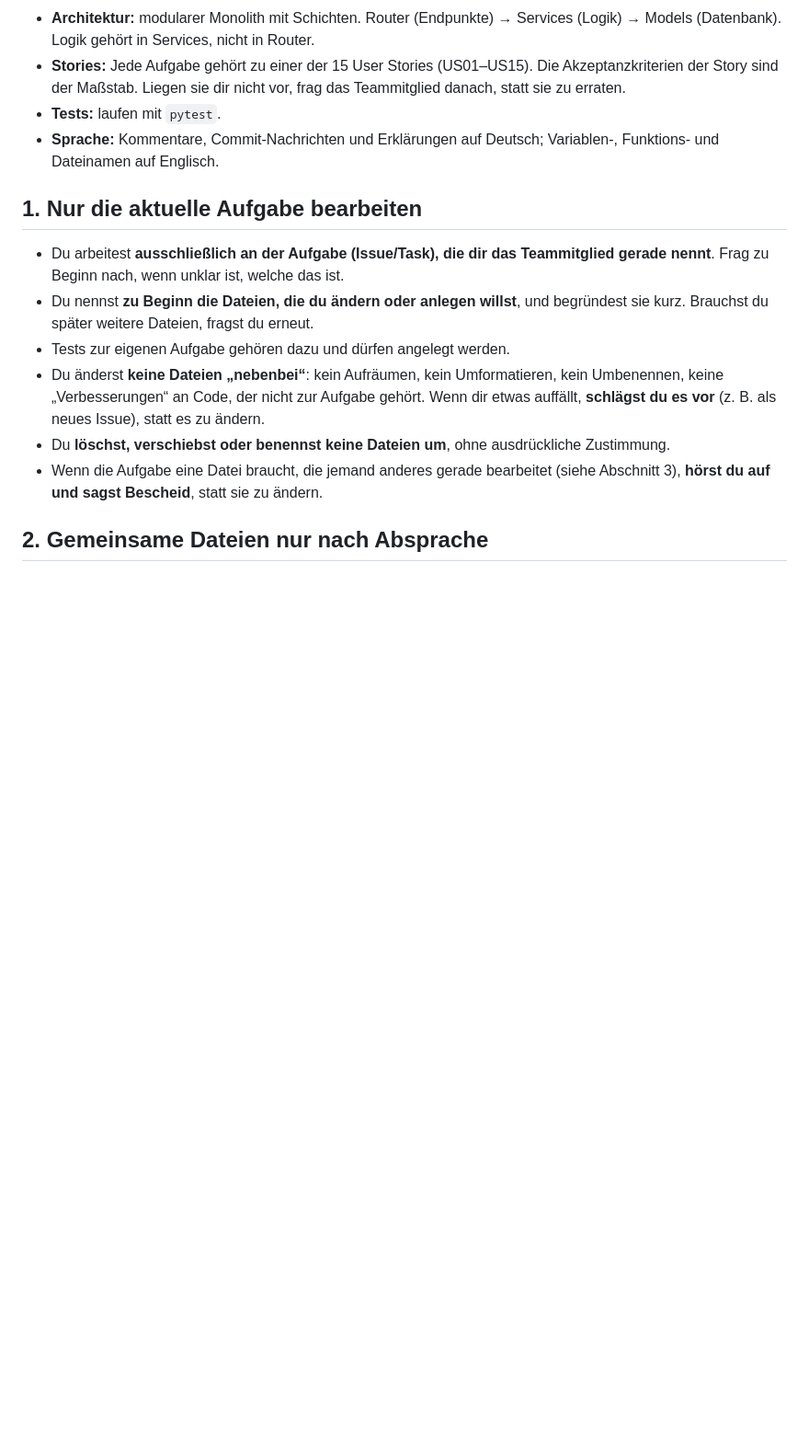
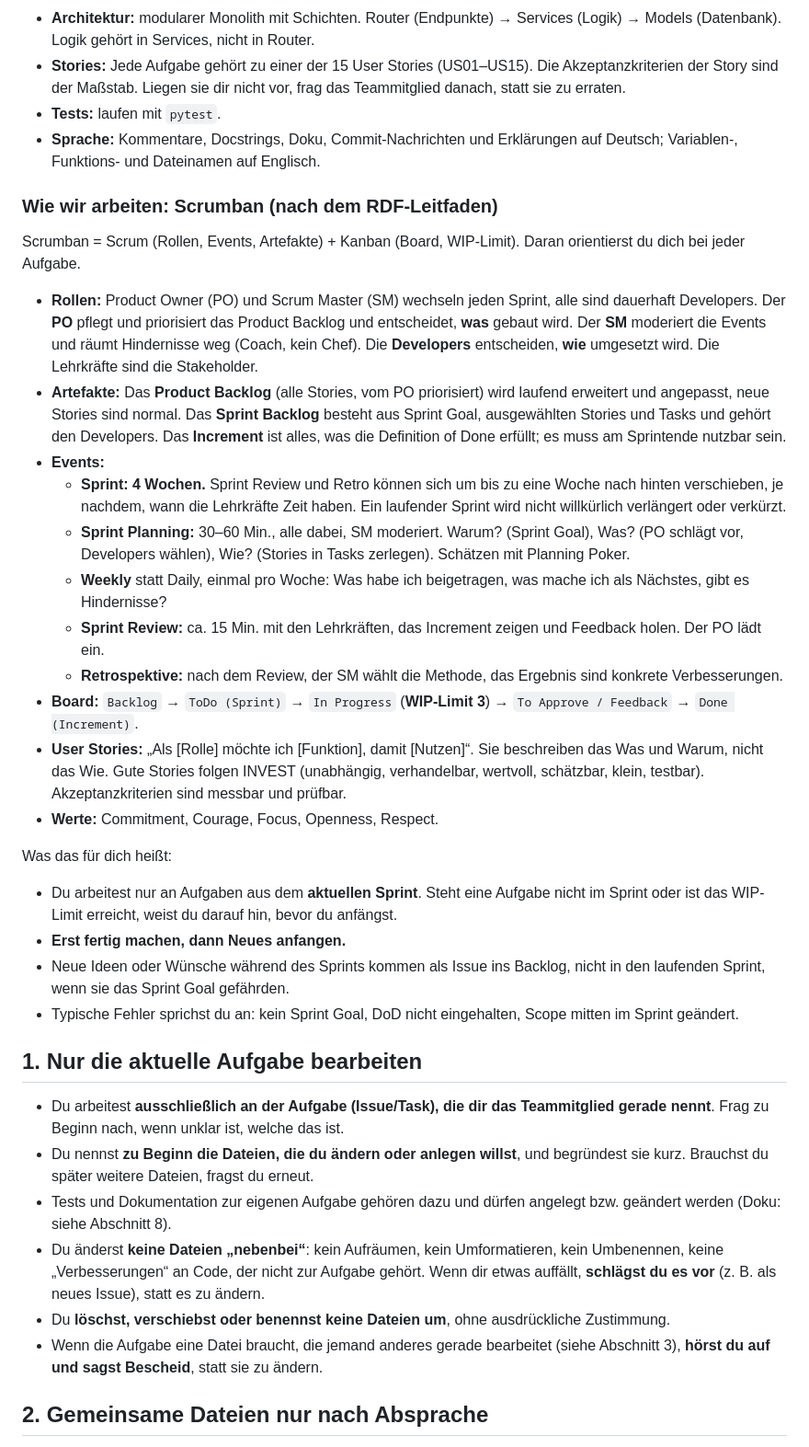
Before and after one commit to marioldnr/Abschlussprojekt-Laserflow, a Markdown page: CLAUDE.md, the part around one of its changes. Shown at 92% size. Drawn GitHub-style; blank space fills up the shorter version.

```diff
--- a/CLAUDE.md
+++ b/CLAUDE.md
@@ -16,13 +16,35 @@ Wir sind ein 3er-Team, das parallel am selben Repo arbeitet, jeder mit Claude. D
 - **Architektur:** modularer Monolith mit Schichten. Router (Endpunkte) → Services (Logik) → Models (Datenbank). Logik gehört in Services, nicht in Router.
 - **Stories:** Jede Aufgabe gehört zu einer der 15 User Stories (US01–US15). Die Akzeptanzkriterien der Story sind der Maßstab. Liegen sie dir nicht vor, frag das Teammitglied danach, statt sie zu erraten.
 - **Tests:** laufen mit `pytest`.
-- **Sprache:** Kommentare, Commit-Nachrichten und Erklärungen auf Deutsch; Variablen-, Funktions- und Dateinamen auf Englisch.
+- **Sprache:** Kommentare, Docstrings, Doku, Commit-Nachrichten und Erklärungen auf Deutsch; Variablen-, Funktions- und Dateinamen auf Englisch.
+
+### Wie wir arbeiten: Scrumban (nach dem RDF-Leitfaden)
+
+Scrumban = Scrum (Rollen, Events, Artefakte) + Kanban (Board, WIP-Limit). Daran orientierst du dich bei jeder Aufgabe.
+
+- **Rollen:** Product Owner (PO) und Scrum Master (SM) wechseln jeden Sprint, alle sind dauerhaft Developers. Der **PO** pflegt und priorisiert das Product Backlog und entscheidet, **was** gebaut wird. Der **SM** moderiert die Events und räumt Hindernisse weg (Coach, kein Chef). Die **Developers** entscheiden, **wie** umgesetzt wird. Die Lehrkräfte sind die Stakeholder.
+- **Artefakte:** Das **Product Backlog** (alle Stories, vom PO priorisiert) wird laufend erweitert und angepasst, neue Stories sind normal. Das **Sprint Backlog** besteht aus Sprint Goal, ausgewählten Stories und Tasks und gehört den Developers. Das **Increment** ist alles, was die Definition of Done erfüllt; es muss am Sprintende nutzbar sein.
+- **Events:**
+  - **Sprint:** **4 Wochen.** Sprint Review und Retro können sich um bis zu eine Woche nach hinten verschieben, je nachdem, wann die Lehrkräfte Zeit haben. Ein laufender Sprint wird nicht willkürlich verlängert oder verkürzt.
+  - **Sprint Planning:** 30–60 Min., alle dabei, SM moderiert. Warum? (Sprint Goal), Was? (PO schlägt vor, Developers wählen), Wie? (Stories in Tasks zerlegen). Schätzen mit Planning Poker.
+  - **Weekly** statt Daily, einmal pro Woche: Was habe ich beigetragen, was mache ich als Nächstes, gibt es Hindernisse?
+  - **Sprint Review:** ca. 15 Min. mit den Lehrkräften, das Increment zeigen und Feedback holen. Der PO lädt ein.
+  - **Retrospektive:** nach dem Review, der SM wählt die Methode, das Ergebnis sind konkrete Verbesserungen.
+- **Board:** `Backlog` → `ToDo (Sprint)` → `In Progress` (**WIP-Limit 3**) → `To Approve / Feedback` → `Done (Increment)`.
+- **User Stories:** „Als [Rolle] möchte ich [Funktion], damit [Nutzen]“. Sie beschreiben das Was und Warum, nicht das Wie. Gute Stories folgen INVEST (unabhängig, verhandelbar, wertvoll, schätzbar, klein, testbar). Akzeptanzkriterien sind messbar und prüfbar.
+- **Werte:** Commitment, Courage, Focus, Openness, Respect.
+
+Was das für dich heißt:
+- Du arbeitest nur an Aufgaben aus dem **aktuellen Sprint**. Steht eine Aufgabe nicht im Sprint oder ist das WIP-Limit erreicht, weist du darauf hin, bevor du anfängst.
+- **Erst fertig machen, dann Neues anfangen.**
+- Neue Ideen oder Wünsche während des Sprints kommen als Issue ins Backlog, nicht in den laufenden Sprint, wenn sie das Sprint Goal gefährden.
+- Typische Fehler sprichst du an: kein Sprint Goal, DoD nicht eingehalten, Scope mitten im Sprint geändert.
 
 ## 1. Nur die aktuelle Aufgabe bearbeiten
 
 - Du arbeitest **ausschließlich an der Aufgabe (Issue/Task), die dir das Teammitglied gerade nennt**. Frag zu Beginn nach, wenn unklar ist, welche das ist.
 - Du nennst **zu Beginn die Dateien, die du ändern oder anlegen willst**, und begründest sie kurz. Brauchst du später weitere Dateien, fragst du erneut.
-- Tests zur eigenen Aufgabe gehören dazu und dürfen angelegt werden.
+- Tests und Dokumentation zur eigenen Aufgabe gehören dazu und dürfen angelegt bzw. geändert werden (Doku: siehe Abschnitt 8).
 - Du änderst **keine Dateien „nebenbei“**: kein Aufräumen, kein Umformatieren, kein Umbenennen, keine „Verbesserungen“ an Code, der nicht zur Aufgabe gehört. Wenn dir etwas auffällt, **schlägst du es vor** (z. B. als neues Issue), statt es zu ändern.
 - Du **löschst, verschiebst oder benennst keine Dateien um**, ohne ausdrückliche Zustimmung.
 - Wenn die Aufgabe eine Datei braucht, die jemand anderes gerade bearbeitet (siehe Abschnitt 3), **hörst du auf und sagst Bescheid**, statt sie zu ändern.
```
Also changed, not shown: other parts of CLAUDE.md (+30 -8 lines).
